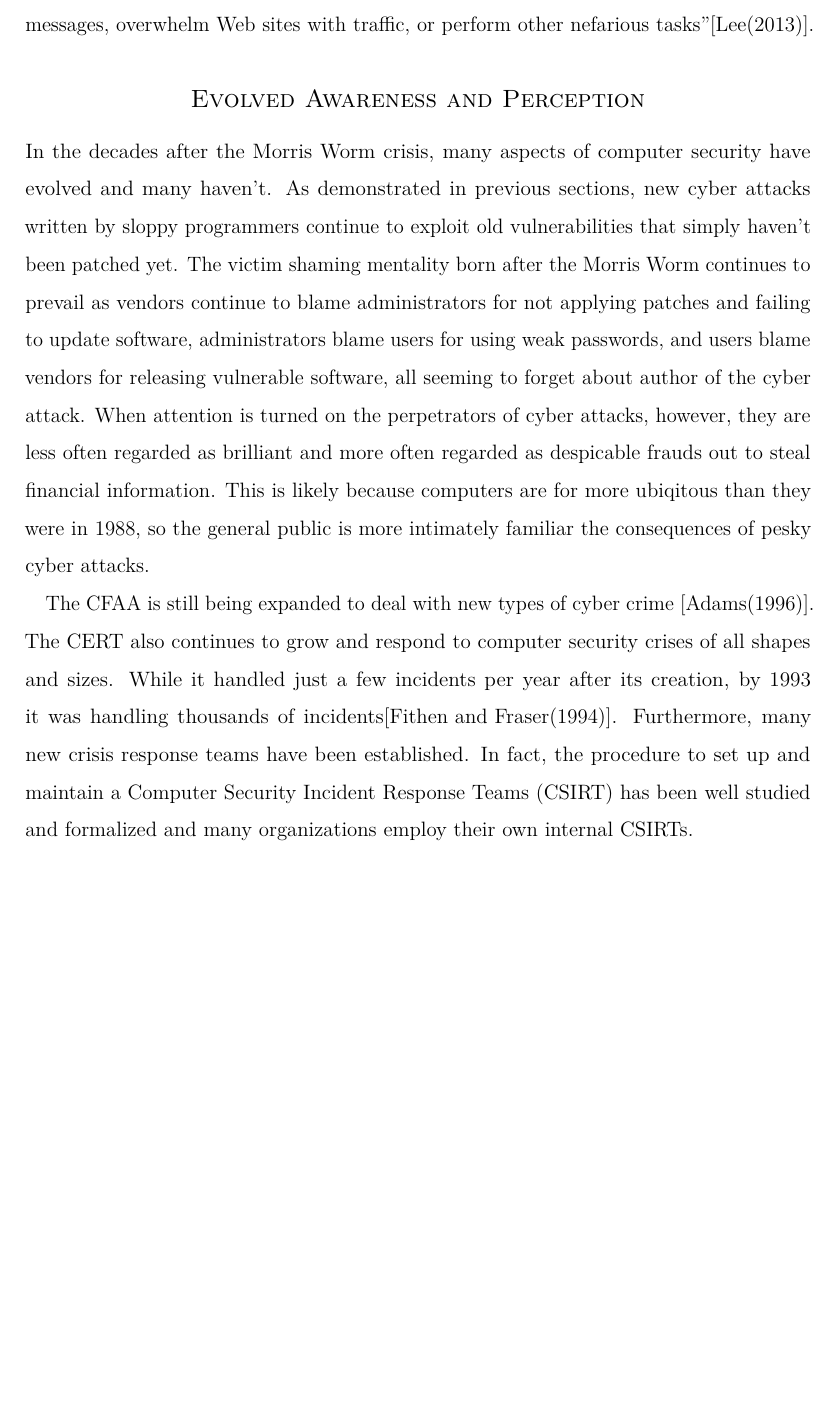
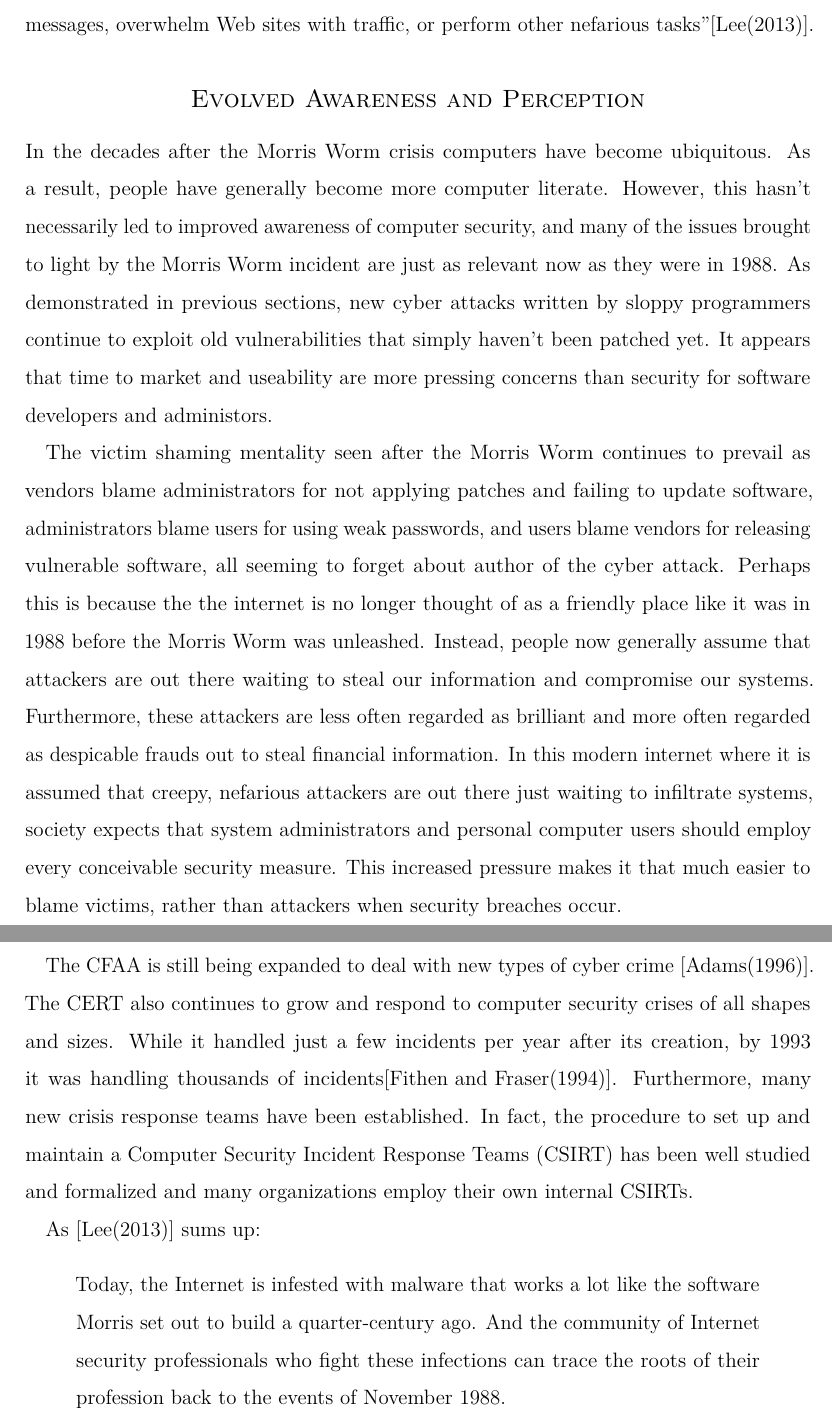
Before and after one commit to pmvanev/MorrisWorm, a LaTeX document (document.tex, which reads Evolution.tex): part of page 25 of 28 before the commit and two parts of pages 25 and 26 of 29 after it, the two joined at a grey line, cut so that both start at the same text, the shorter picture padded with empty space. Compiled offline with pdfLaTeX.

Commit message:
finish up Evolution section

```diff
--- a/Evolution.tex
+++ b/Evolution.tex
@@ -115,19 +115,31 @@ traffic, or perform other nefarious tasks''\cite{lee_washpost_2013}.
 \subsection*{Evolved Awareness and Perception}
 \addcontentsline{toc}{subsection}{Evolved Awareness and Perception}
 
-In the decades after the Morris Worm crisis, many aspects of computer security
-have evolved and many haven't. As demonstrated in previous sections, new cyber
-attacks written by sloppy programmers continue to exploit old
-vulnerabilities that simply haven't been patched yet. The victim shaming
-mentality born after the Morris Worm continues to prevail as vendors continue
-to blame administrators for not applying patches and failing to update
-software, administrators blame users for using weak passwords, and users blame
-vendors for releasing vulnerable software, all seeming to forget about
-author of the cyber attack. When attention is turned on the perpetrators of
-cyber attacks, however, they are less often regarded as brilliant and more often
-regarded as despicable frauds out to steal financial information. This is likely
-because computers are for more ubiqitous than they were in 1988, so the general
-public is more intimately familiar the consequences of pesky cyber attacks.
+In the decades after the Morris Worm crisis computers have become ubiquitous.
+As a result, people have generally become more computer literate. However, this hasn't
+necessarily led to improved awareness of computer security, and many of the
+issues brought to light by the Morris Worm incident are just as relevant now as
+they were in 1988. As demonstrated in previous sections, new cyber attacks
+written by sloppy programmers continue to exploit old vulnerabilities that
+simply haven't been patched yet. It appears that time to market and useability
+are more pressing concerns than security for software developers and
+administors.
+
+The victim shaming mentality seen after the Morris Worm continues
+to prevail as vendors blame administrators for not applying patches and failing
+to update software, administrators blame users for using weak passwords, and
+users blame vendors for releasing vulnerable software, all seeming to forget
+about author of the cyber attack. Perhaps this is because the the internet is
+no longer thought of as a friendly place like it was in 1988 before the Morris
+Worm was unleashed. Instead, people now generally assume that attackers are out
+there waiting to steal our information and compromise our systems.
+Furthermore, these attackers are less often regarded as brilliant and more often
+regarded as despicable frauds out to steal financial information. In this modern
+internet where it is assumed that creepy, nefarious attackers are out there just
+waiting to infiltrate systems, society expects that system administrators and
+personal computer users should employ every conceivable security measure. This
+increased pressure makes it that much easier to blame victims, rather than
+attackers when security breaches occur.
 
 The CFAA is still being expanded to deal with new types of cyber crime
 \cite{adams_controlling_1996}. The CERT also continues to grow and respond to
@@ -137,3 +149,11 @@ incidents\cite{fithen_cert_1994}. Furthermore, many new crisis response teams
 have been established. In fact, the procedure to set up and maintain a Computer
 Security Incident Response Teams (CSIRT) has been well studied and formalized
 and many organizations employ their own internal CSIRTs.
+
+As \cite{lee_washpost_2013} sums up:
+\begin{quote}
+Today, the Internet is infested with malware that works a lot like the software
+Morris set out to build a quarter-century ago. And the community of Internet
+security professionals who fight these infections can trace the roots of their
+profession back to the events of November 1988.
+\end{quote}
```
Also changed, not shown: document.pdf, 6 other files.
